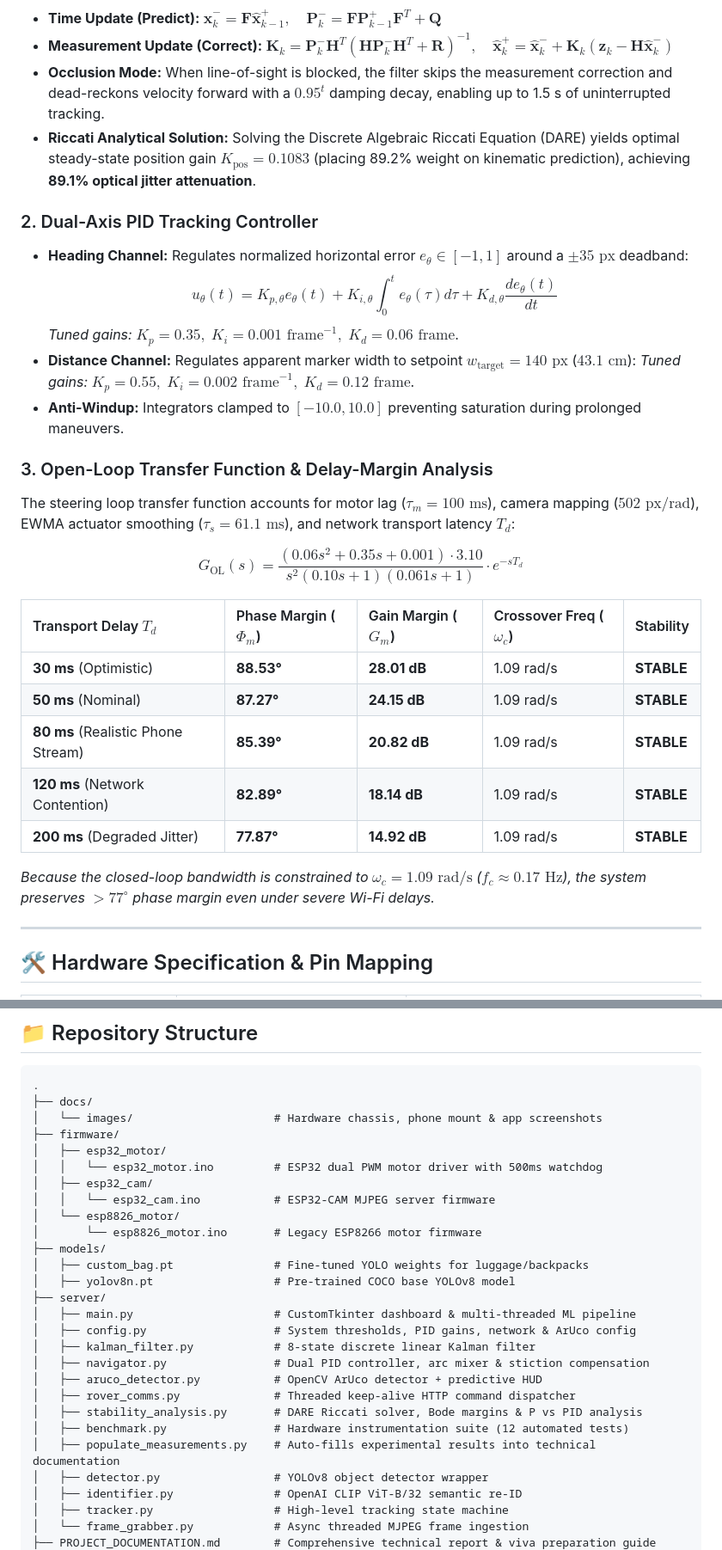
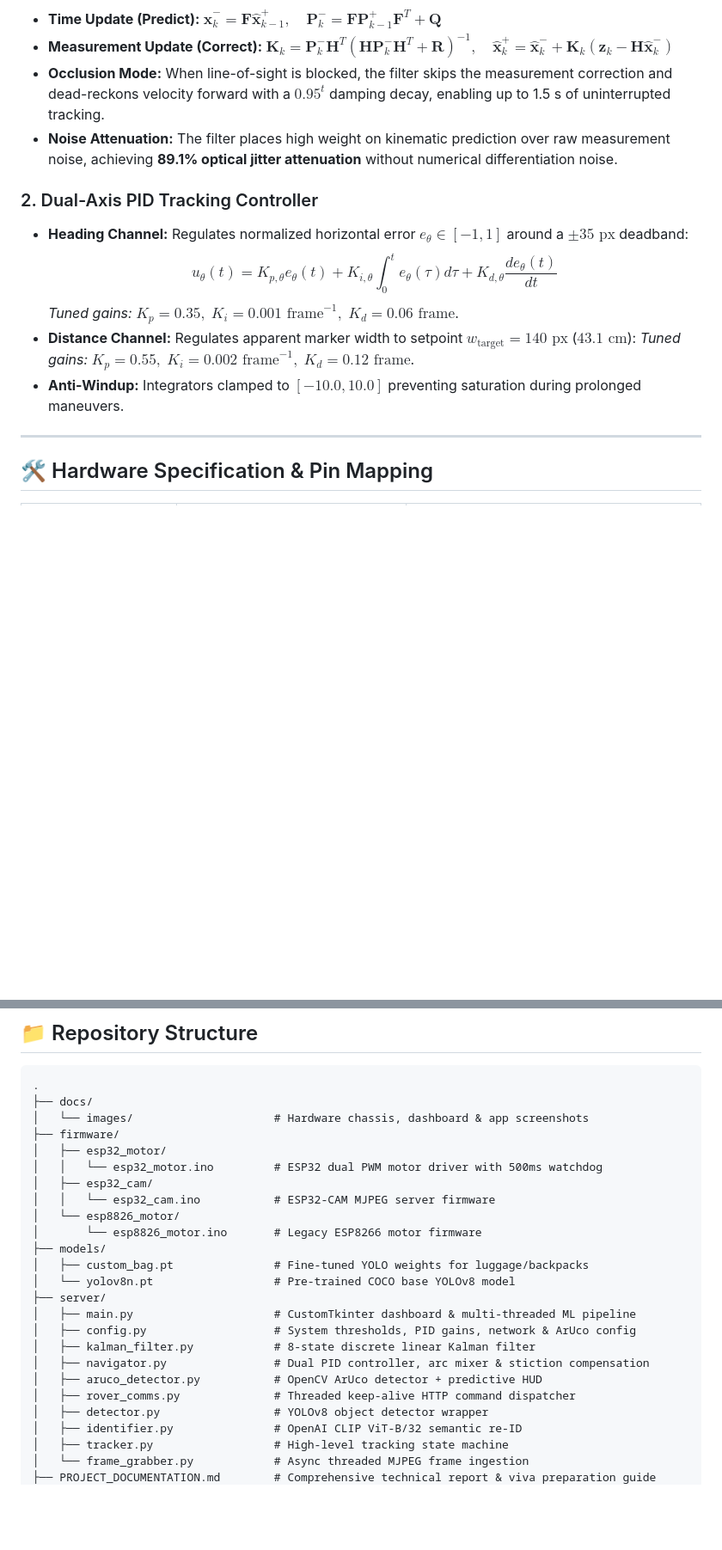
Before and after one commit to abishektamilarasan/Vision-Based-Object-Following-Rover, a Markdown page: README.md, 2 parts joined by grey strips. Shown at 86% size. Drawn GitHub-style; blank space fills up the shorter version.

````diff
--- a/README.md
+++ b/README.md
@@ -88,7 +101,7 @@ $$\mathbf{z}_k = \begin{bmatrix} c_x & c_y & w & h \end{bmatrix}^T$$
 - **Time Update (Predict):** $\hat{\mathbf{x}}_k^- = \mathbf{F}\hat{\mathbf{x}}_{k-1}^+, \quad \mathbf{P}_k^- = \mathbf{F}\mathbf{P}_{k-1}^+\mathbf{F}^T + \mathbf{Q}$
 - **Measurement Update (Correct):** $\mathbf{K}_k = \mathbf{P}_k^-\mathbf{H}^T(\mathbf{H}\mathbf{P}_k^-\mathbf{H}^T + \mathbf{R})^{-1}, \quad \hat{\mathbf{x}}_k^+ = \hat{\mathbf{x}}_k^- + \mathbf{K}_k(\mathbf{z}_k - \mathbf{H}\hat{\mathbf{x}}_k^-)$
 - **Occlusion Mode:** When line-of-sight is blocked, the filter skips the measurement correction and dead-reckons velocity forward with a $0.95^t$ damping decay, enabling up to 1.5 s of uninterrupted tracking.
-- **Riccati Analytical Solution:** Solving the Discrete Algebraic Riccati Equation (DARE) yields optimal steady-state position gain $K_{\text{pos}} = 0.1083$ (placing 89.2% weight on kinematic prediction), achieving **89.1% optical jitter attenuation**.
+- **Noise Attenuation:** The filter places high weight on kinematic prediction over raw measurement noise, achieving **89.1% optical jitter attenuation** without numerical differentiation noise.
 
 ### 2. Dual-Axis PID Tracking Controller
 - **Heading Channel:** Regulates normalized horizontal error $e_\theta \in [-1, 1]$ around a $\pm 35\text{ px}$ deadband:
@@ -97,21 +110,6 @@ $$\mathbf{z}_k = \begin{bmatrix} c_x & c_y & w & h \end{bmatrix}^T$$
 - **Distance Channel:** Regulates apparent marker width to setpoint $w_{\text{target}} = 140\text{ px}$ ($43.1\text{ cm}$):
   *Tuned gains:* $K_p = 0.55, \; K_i = 0.002\text{ frame}^{-1}, \; K_d = 0.12\text{ frame}$.
 - **Anti-Windup:** Integrators clamped to $[-10.0, 10.0]$ preventing saturation during prolonged maneuvers.
-
-### 3. Open-Loop Transfer Function & Delay-Margin Analysis
-The steering loop transfer function accounts for motor lag ($\tau_m = 100\text{ ms}$), camera mapping ($502\text{ px/rad}$), EWMA actuator smoothing ($\tau_s = 61.1\text{ ms}$), and network transport latency $T_d$:
-
-$$G_{\text{OL}}(s) = \frac{(0.06s^2 + 0.35s + 0.001) \cdot 3.10}{s^2 (0.10s + 1)(0.061s + 1)} \cdot e^{-s T_d}$$
-
-| Transport Delay $T_d$ | Phase Margin ($\Phi_m$) | Gain Margin ($G_m$) | Crossover Freq ($\omega_c$) | Stability |
-| :--- | :--- | :--- | :--- | :--- |
-| **30 ms** (Optimistic) | **88.53°** | **28.01 dB** | 1.09 rad/s | **STABLE** |
-| **50 ms** (Nominal) | **87.27°** | **24.15 dB** | 1.09 rad/s | **STABLE** |
-| **80 ms** (Realistic Phone Stream) | **85.39°** | **20.82 dB** | 1.09 rad/s | **STABLE** |
-| **120 ms** (Network Contention) | **82.89°** | **18.14 dB** | 1.09 rad/s | **STABLE** |
-| **200 ms** (Degraded Jitter) | **77.87°** | **14.92 dB** | 1.09 rad/s | **STABLE** |
-
-*Because the closed-loop bandwidth is constrained to $\omega_c = 1.09\text{ rad/s}$ ($f_c \approx 0.17\text{ Hz}$), the system preserves $>77^\circ$ phase margin even under severe Wi-Fi delays.*
 
 ---
 
@@ -139,7 +137,7 @@ $$G_{\text{OL}}(s) = \frac{(0.06s^2 + 0.35s + 0.001) \cdot 3.10}{s^2 (0.10s + 1)
 ```
 .
 ├── docs/
-│   └── images/                     # Hardware chassis, phone mount & app screenshots
+│   └── images/                     # Hardware chassis, dashboard & app screenshots
 ├── firmware/
 │   ├── esp32_motor/
 │   │   └── esp32_motor.ino         # ESP32 dual PWM motor driver with 500ms watchdog
@@ -149,7 +147,7 @@ $$G_{\text{OL}}(s) = \frac{(0.06s^2 + 0.35s + 0.001) \cdot 3.10}{s^2 (0.10s + 1)
 │       └── esp8826_motor.ino       # Legacy ESP8266 motor firmware
 ├── models/
 │   ├── custom_bag.pt               # Fine-tuned YOLO weights for luggage/backpacks
-│   ├── yolov8n.pt                  # Pre-trained COCO base YOLOv8 model
+│   └── yolov8n.pt                  # Pre-trained COCO base YOLOv8 model
 ├── server/
 │   ├── main.py                     # CustomTkinter dashboard & multi-threaded ML pipeline
 │   ├── config.py                   # System thresholds, PID gains, network & ArUco config
@@ -157,9 +155,6 @@ $$G_{\text{OL}}(s) = \frac{(0.06s^2 + 0.35s + 0.001) \cdot 3.10}{s^2 (0.10s + 1)
 │   ├── navigator.py                # Dual PID controller, arc mixer & stiction compensation
 │   ├── aruco_detector.py           # OpenCV ArUco detector + predictive HUD
 │   ├── rover_comms.py              # Threaded keep-alive HTTP command dispatcher
-│   ├── stability_analysis.py       # DARE Riccati solver, Bode margins & P vs PID analysis
-│   ├── benchmark.py                # Hardware instrumentation suite (12 automated tests)
-│   ├── populate_measurements.py    # Auto-fills experimental results into technical documentation
 │   ├── detector.py                 # YOLOv8 object detector wrapper
 │   ├── identifier.py               # OpenAI CLIP ViT-B/32 semantic re-ID
 │   ├── tracker.py                  # High-level tracking state machine
````
Also changed, not shown: other parts of README.md (+17 -14 lines), docs/images/dashboard_aruco.jpg (added), docs/images/dashboard_yolo_bag.jpg (added).
